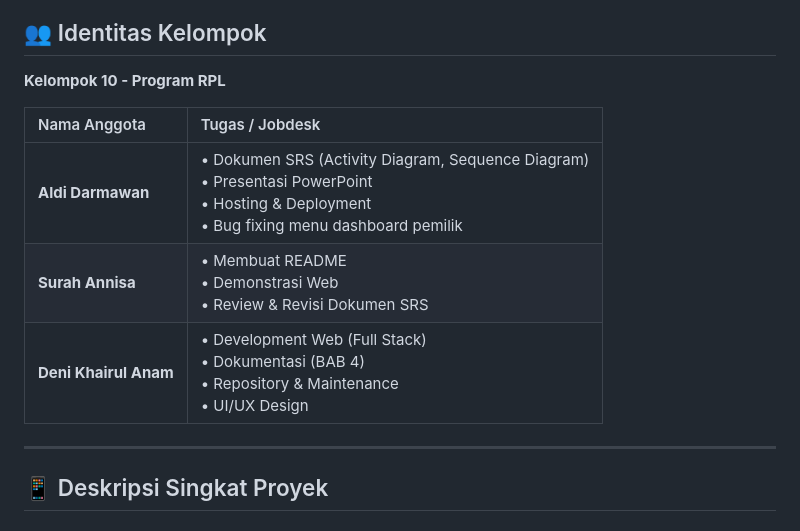
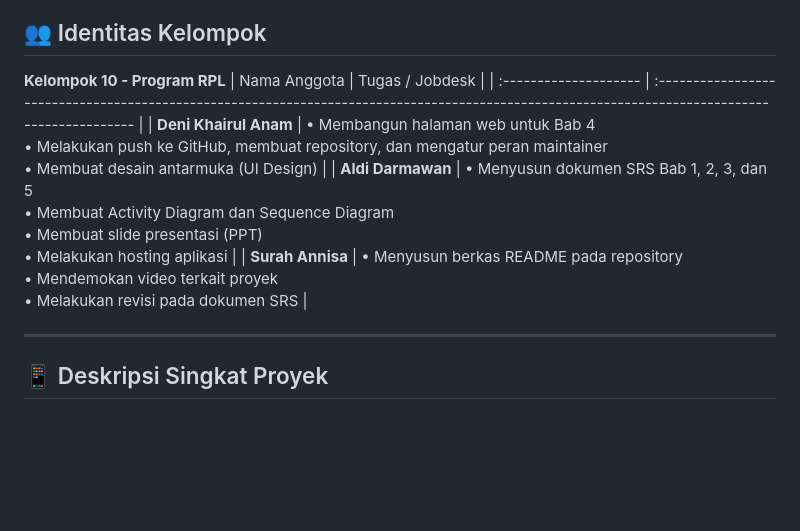
Before and after one commit to denikhairulanam/InKos, a Markdown page: README.md, the part around one of its changes. Drawn GitHub-style; blank space fills up the shorter version.

Commit message:
Update-config

```diff
--- a/README.md
+++ b/README.md
@@ -16,12 +16,12 @@
 ## 👥 Identitas Kelompok
 
 **Kelompok 10 - Program RPL**
-
 | Nama Anggota          | Tugas / Jobdesk                                                                                                                                |
 | :-------------------- | :--------------------------------------------------------------------------------------------------------------------------------------------- |
-| **Aldi Darmawan**     | • Dokumen SRS (Activity Diagram, Sequence Diagram)<br>• Presentasi PowerPoint<br>• Hosting & Deployment<br>• Bug fixing menu dashboard pemilik |
-| **Surah Annisa**      | • Membuat README<br>• Demonstrasi Web<br>• Review & Revisi Dokumen SRS                                                                         |
-| **Deni Khairul Anam** | • Development Web (Full Stack)<br>• Dokumentasi (BAB 4)<br>• Repository & Maintenance<br>• UI/UX Design                                        |
+| **Deni Khairul Anam** | • Membangun halaman web untuk Bab 4<br>• Melakukan push ke GitHub, membuat repository, dan mengatur peran maintainer<br>• Membuat desain antarmuka (UI Design) |
+| **Aldi Darmawan**     | • Menyusun dokumen SRS Bab 1, 2, 3, dan 5<br>• Membuat Activity Diagram dan Sequence Diagram<br>• Membuat slide presentasi (PPT)<br>• Melakukan hosting aplikasi |
+| **Surah Annisa**      | • Menyusun berkas README pada repository<br>• Mendemokan video terkait proyek<br>• Melakukan revisi pada dokumen SRS |
+
 
 ---
 
```
Also changed, not shown: other parts of README.md (+0 -1 lines).
